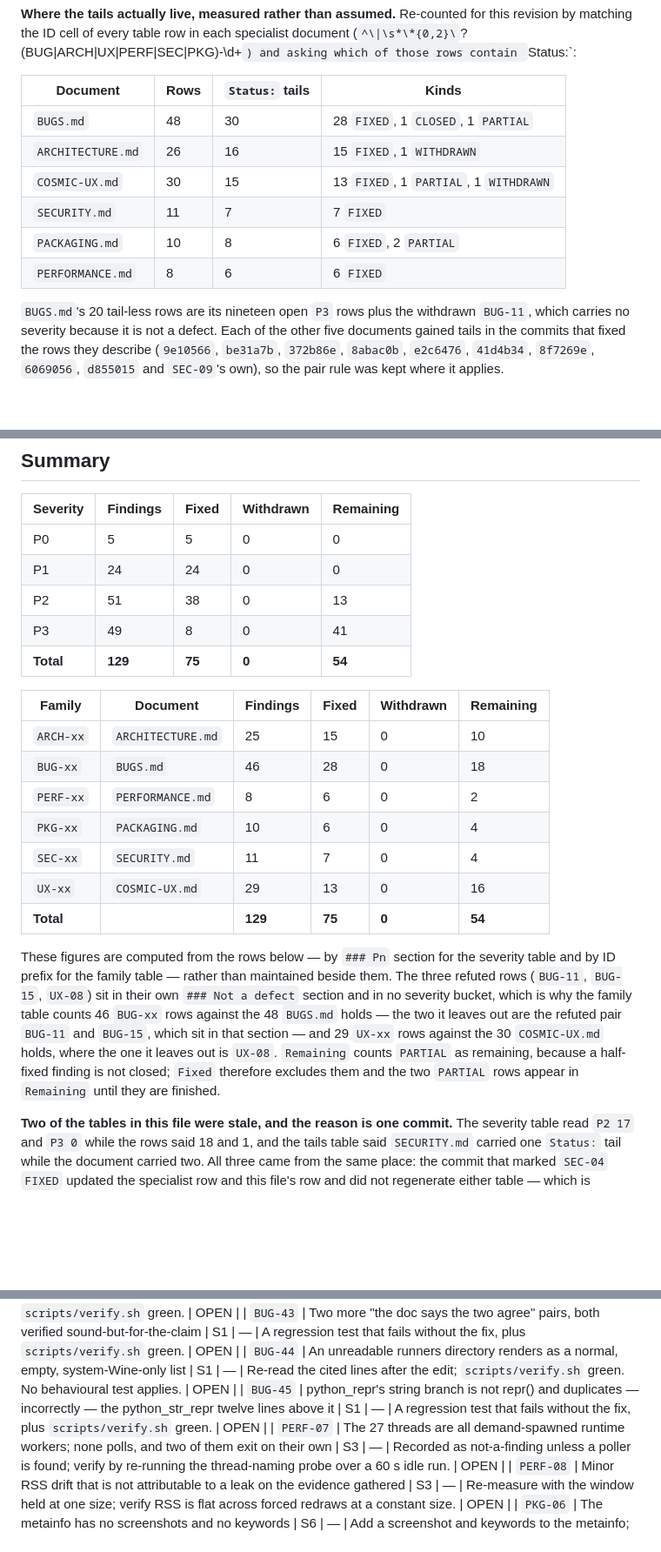
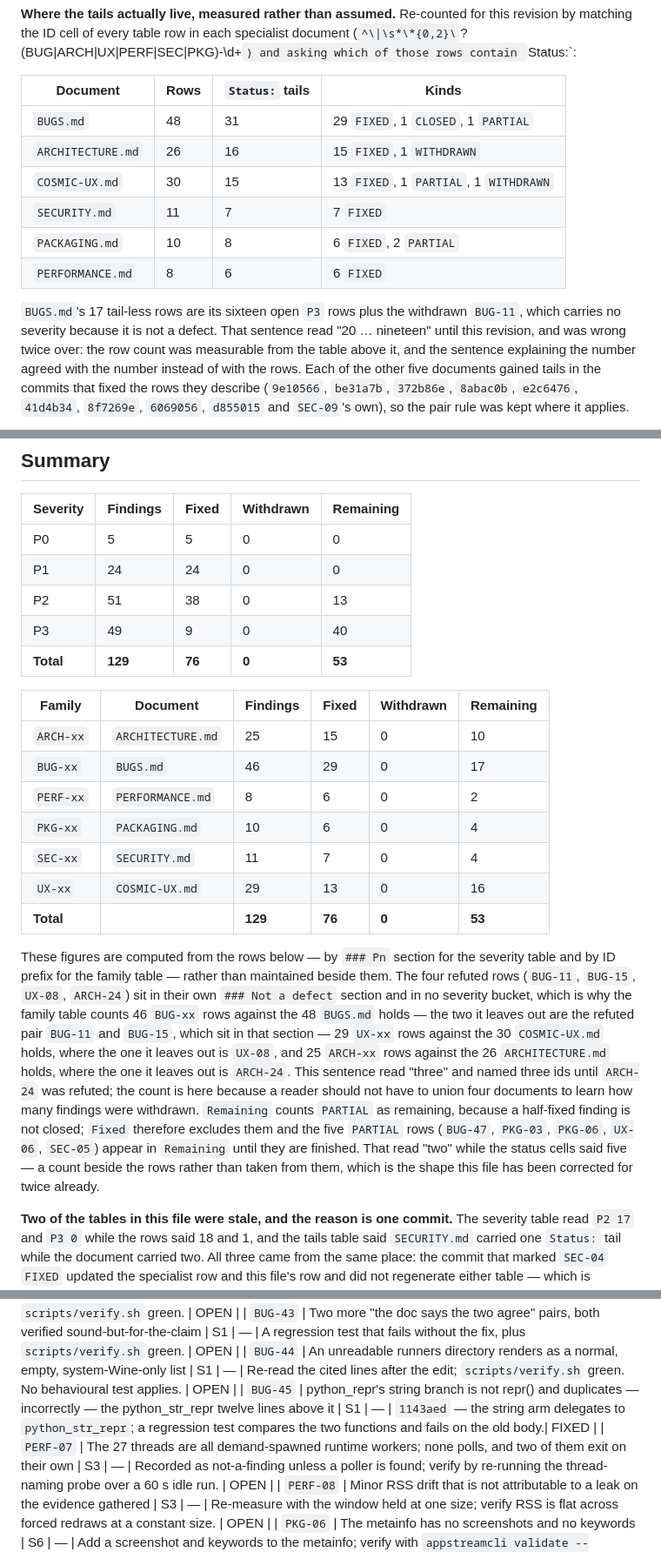
Before and after one commit to goshitsarch-eng/GamesHandler, a Markdown page: docs/audit/PLAN.md, 3 parts joined by grey strips. Shown at 87% size. GitHub-like rendering; blank space fills up the shorter version.

Commit message:
docs(audit): BUG-45 FIXED, and the counts that were beside it
The specialist tail on `BUGS.md`'s row and `PLAN.md`'s status cell move in the
same commit as the fix (`1143aed`), which is D-59's rule and the one three `PKG`
rows already broke once.

`plan-counts --check` covers the tables and nothing else, so the prose beside
them was re-derived by counting rows rather than adjusted until the check went
green. Four were wrong, and each is corrected with the reason recorded rather
than silently replaced:

* `PLAN.md` — "the three refuted rows (`BUG-11`, `BUG-15`, `UX-08`)" counted
  three while `ARCH-24` had been refuted since `b5cdca6`. The sentence is also
  the only place that explains the gap between the family table's 25 `ARCH-xx`
  rows and `ARCHITECTURE.md`'s 26, so the third gap is now named there too.
* `PLAN.md` — "the two `PARTIAL` rows appear in `Remaining`" said two against
  five status cells. This one is the file's own recurring defect: a count
  written beside a list instead of taken from it.
* `PLAN.md` — "`BUGS.md`'s 20 tail-less rows are its nineteen open `P3` rows"
  was wrong twice over. Measured with the generator's own row pattern: 48 rows,
  31 tailed, 17 without a tail, of which 16 are open `P3` and the seventeenth is
  the withdrawn `BUG-11`.
* `REPORT.md` — "130 defects and the 3 re" was truncated mid-word; `plan-counts`
  reports 133 rows, 129 defects, 4 not-a-defect. The `ARCHITECTURE.md` and
  `COSMIC-UX.md` rows in that table now say "26 ids — 25 defects, 1 refuted"
  the way `BUGS.md`'s already did, since both documents hold a refuted row and
  a bare "findings" count reads as though it were a defect count.

`scripts/plan-counts.py --check` exits 0. Totals now 129 found / 76 fixed /
4 refuted / 53 remaining, with P3 at 9 fixed and the `BUG` family at 29.

Co-Authored-By: Claude Code <noreply@anthropic.com>

```diff
--- a/docs/audit/PLAN.md
+++ b/docs/audit/PLAN.md
@@ -62,15 +62,18 @@ those rows contain `Status:`:
 
 | Document | Rows | `Status:` tails | Kinds |
 |---|---|---|---|
-| `BUGS.md` | 48 | 30 | 28 `FIXED`, 1 `CLOSED`, 1 `PARTIAL` |
+| `BUGS.md` | 48 | 31 | 29 `FIXED`, 1 `CLOSED`, 1 `PARTIAL` |
 | `ARCHITECTURE.md` | 26 | 16 | 15 `FIXED`, 1 `WITHDRAWN` |
 | `COSMIC-UX.md` | 30 | 15 | 13 `FIXED`, 1 `PARTIAL`, 1 `WITHDRAWN` |
 | `SECURITY.md` | 11 | 7 | 7 `FIXED` |
 | `PACKAGING.md` | 10 | 8 | 6 `FIXED`, 2 `PARTIAL` |
 | `PERFORMANCE.md` | 8 | 6 | 6 `FIXED` |
 
-`BUGS.md`'s 20 tail-less rows are its nineteen open `P3` rows plus the withdrawn
-`BUG-11`, which carries no severity because it is not a defect. Each of the
+`BUGS.md`'s 17 tail-less rows are its sixteen open `P3` rows plus the withdrawn
+`BUG-11`, which carries no severity because it is not a defect. That sentence read
+"20 … nineteen" until this revision, and was wrong twice over: the row count was
+measurable from the table above it, and the sentence explaining the number agreed
+with the number instead of with the rows. Each of the
 other five documents gained tails in the commits that fixed the rows they
 describe (`9e10566`, `be31a7b`, `372b86e`, `8abac0b`, `e2c6476`, `41d4b34`,
 `8f7269e`, `6069056`, `d855015` and `SEC-09`'s own), so the pair rule was kept
@@ -129,28 +132,35 @@ advocate reviews every row before it is called done and owns no row.
 | P0 | 5 | 5 | 0 | 0 |
 | P1 | 24 | 24 | 0 | 0 |
 | P2 | 51 | 38 | 0 | 13 |
-| P3 | 49 | 8 | 0 | 41 |
-| **Total** | **129** | **75** | **0** | **54** |
+| P3 | 49 | 9 | 0 | 40 |
+| **Total** | **129** | **76** | **0** | **53** |
 
 | Family | Document | Findings | Fixed | Withdrawn | Remaining |
 |---|---|---|---|---|---|
 | `ARCH-xx` | `ARCHITECTURE.md` | 25 | 15 | 0 | 10 |
-| `BUG-xx` | `BUGS.md` | 46 | 28 | 0 | 18 |
+| `BUG-xx` | `BUGS.md` | 46 | 29 | 0 | 17 |
 | `PERF-xx` | `PERFORMANCE.md` | 8 | 6 | 0 | 2 |
 | `PKG-xx` | `PACKAGING.md` | 10 | 6 | 0 | 4 |
 | `SEC-xx` | `SECURITY.md` | 11 | 7 | 0 | 4 |
 | `UX-xx` | `COSMIC-UX.md` | 29 | 13 | 0 | 16 |
-| **Total** | | **129** | **75** | **0** | **54** |
+| **Total** | | **129** | **76** | **0** | **53** |
 
 These figures are computed from the rows below — by `### Pn` section for the
 severity table and by ID prefix for the family table — rather than maintained
-beside them. The three refuted rows (`BUG-11`, `BUG-15`, `UX-08`) sit in their own
+beside them. The four refuted rows (`BUG-11`, `BUG-15`, `UX-08`, `ARCH-24`) sit in their own
 `### Not a defect` section and in no severity bucket, which is why the family table
 counts 46 `BUG-xx` rows against the 48 `BUGS.md` holds — the two it leaves out are
-the refuted pair `BUG-11` and `BUG-15`, which sit in that section — and 29 `UX-xx`
-rows against the 30 `COSMIC-UX.md` holds, where the one it leaves out is `UX-08`. `Remaining` counts `PARTIAL` as
+the refuted pair `BUG-11` and `BUG-15`, which sit in that section — 29 `UX-xx`
+rows against the 30 `COSMIC-UX.md` holds, where the one it leaves out is `UX-08`,
+and 25 `ARCH-xx` rows against the 26 `ARCHITECTURE.md` holds, where the one it
+leaves out is `ARCH-24`. This sentence read "three" and named three ids until
+`ARCH-24` was refuted; the count is here because a reader should not have to union
+four documents to learn how many findings were withdrawn. `Remaining` counts `PARTIAL` as
 remaining, because a half-fixed finding is not closed; `Fixed` therefore excludes
-them and the two `PARTIAL` rows appear in `Remaining` until they are finished.
+them and the five `PARTIAL` rows (`BUG-47`, `PKG-03`, `PKG-06`, `UX-06`,
+`SEC-05`) appear in `Remaining` until they are finished. That read "two"
+while the status cells said five — a count beside the rows rather than taken
+from them, which is the shape this file has been corrected for twice already.
 
 **Two of the tables in this file were stale, and the reason is one commit.** The
 severity table read `P2 17` and `P3 0` while the rows said 18 and 1, and the tails
@@ -309,7 +319,7 @@ across families, not within them.
 | `BUG-42` | Three path/identifier conversions that do not do what the code around them says | S1 | — | A regression test that fails without the fix, plus `scripts/verify.sh` green. | OPEN |
 | `BUG-43` | Two more "the doc says the two agree" pairs, both verified sound-but-for-the-claim | S1 | — | A regression test that fails without the fix, plus `scripts/verify.sh` green. | OPEN |
 | `BUG-44` | An unreadable runners directory renders as a normal, empty, system-Wine-only list | S1 | — | Re-read the cited lines after the edit; `scripts/verify.sh` green. No behavioural test applies. | OPEN |
-| `BUG-45` | python_repr's string branch is not repr() and duplicates — incorrectly — the python_str_repr twelve lines above it | S1 | — | A regression test that fails without the fix, plus `scripts/verify.sh` green. | OPEN |
+| `BUG-45` | python_repr's string branch is not repr() and duplicates — incorrectly — the python_str_repr twelve lines above it | S1 | — | `1143aed` — the string arm delegates to `python_str_repr`; a regression test compares the two functions and fails on the old body.| FIXED |
 | `PERF-07` | The 27 threads are all demand-spawned runtime workers; none polls, and two of them exit on their own | S3 | — | Recorded as not-a-finding unless a poller is found; verify by re-running the thread-naming probe over a 60 s idle run. | OPEN |
 | `PERF-08` | Minor RSS drift that is not attributable to a leak on the evidence gathered | S3 | — | Re-measure with the window held at one size; verify RSS is flat across forced redraws at a constant size. | OPEN |
 | `PKG-06` | The metainfo has no screenshots and no keywords | S6 | — | Add a screenshot and keywords to the metainfo; verify with `appstreamcli validate --pedantic`. | PARTIAL |
```
Also changed, not shown: docs/audit/BUGS.md (+1 -1 lines), docs/audit/REPORT.md (+10 -10 lines).
